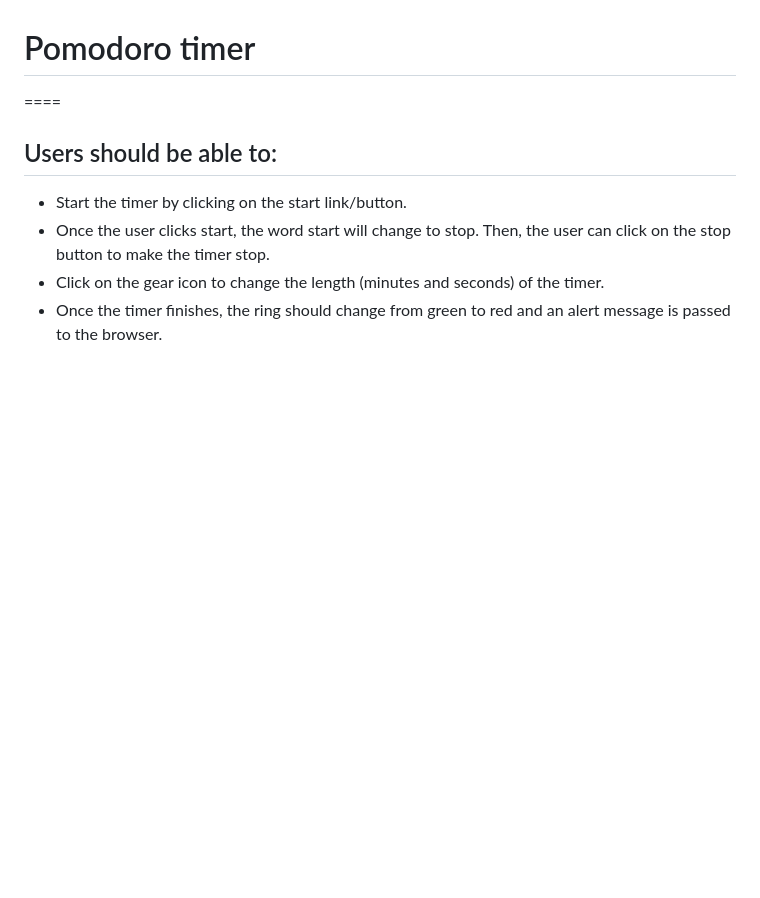
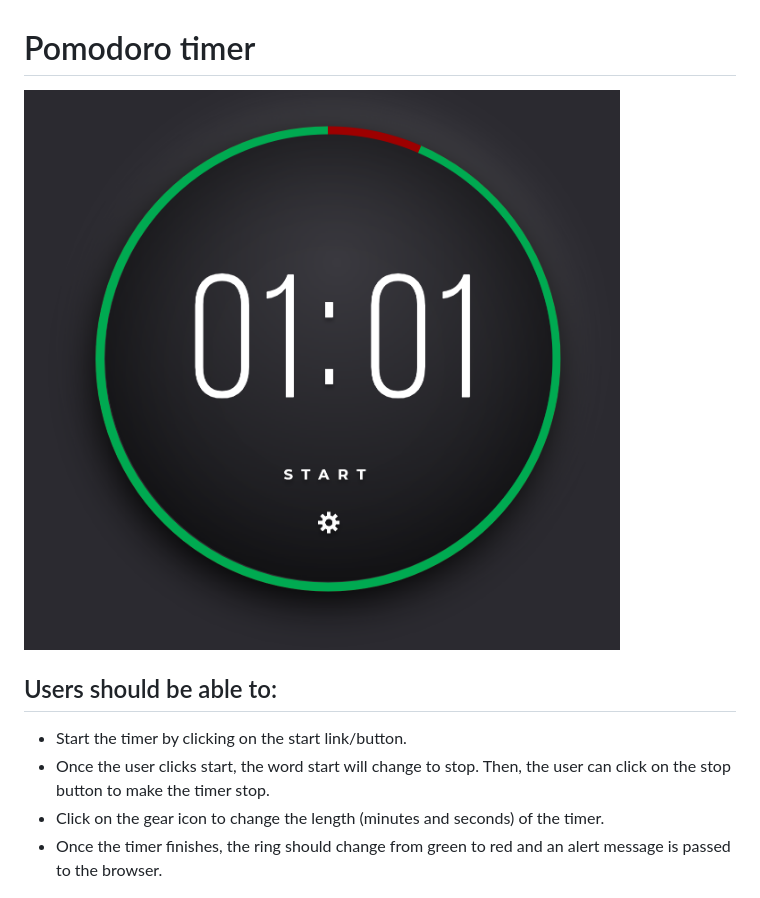
Before and after one commit to bloodsuckers-spb/Javascript-24-Days-Challenge, a Markdown page: README.md, the part around the change. Drawn GitHub-style; pictures changed too: images/day1.png (added); blank space fills up the shorter version.

Commit message:
refactor: add screen img to readme.mb

```diff
--- a/README.md
+++ b/README.md
@@ -1,5 +1,7 @@
 # Pomodoro timer
-====
+
+![pomodoro-timer](/images/day1.png "pomodoro-timer")
+
 
 ## Users should be able to:
 
```
